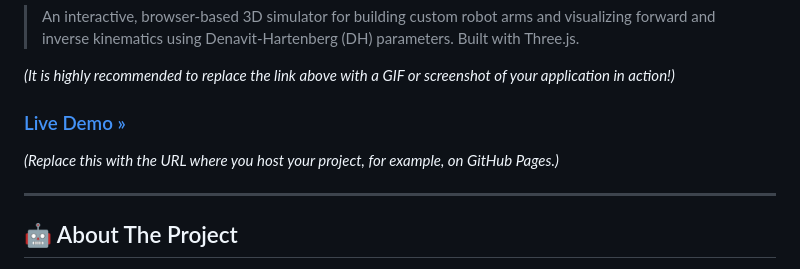
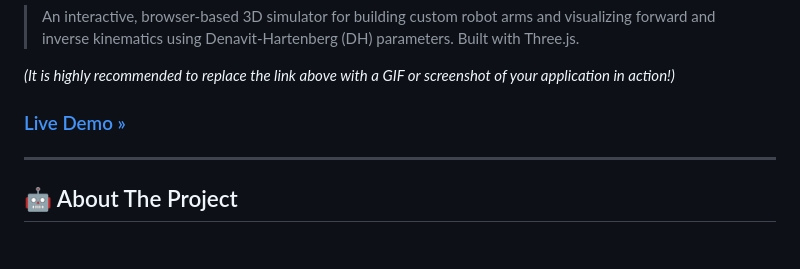
Before and after one commit to vtavakkoli/interactive-robot-kinematics, a Markdown page: README.md, the part around the change. GitHub-like rendering.

```diff
--- a/README.md
+++ b/README.md
@@ -5,8 +5,7 @@
 
 *(It is highly recommended to replace the link above with a GIF or screenshot of your application in action!)*
 
-### [Live Demo &raquo;](https://your-username.github.io/interactive-robot-kinematics/)
-*(Replace this with the URL where you host your project, for example, on GitHub Pages.)*
+### [Live Demo &raquo;](https://vtavakkoli.github.io/interactive-robot-kinematics/)
 
 ---
 
```
